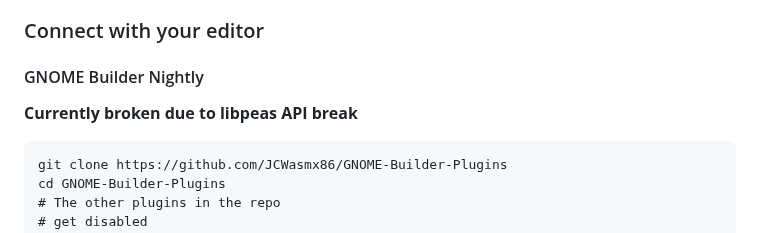
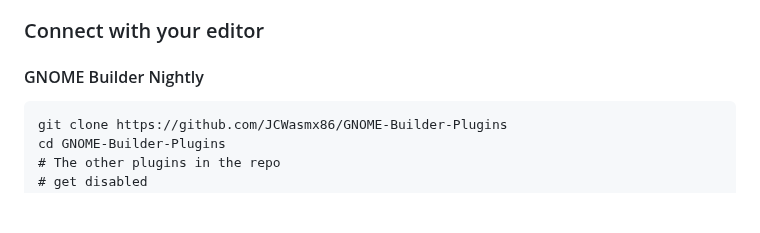
Before and after one commit to JCWasmx86/mesonlsp, a Markdown page: README.md, the part around the change. Drawn GitHub-style; blank space fills up the shorter version.

Commit message:
Remove note, as plugin is fixed now

````diff
--- a/README.md
+++ b/README.md
@@ -66,7 +66,6 @@ to `Swift-MesonLSP` and copy it to the right destination.
 
 ### Connect with your editor
 #### GNOME Builder Nightly
-**Currently broken due to libpeas API break**
 ```
 git clone https://github.com/JCWasmx86/GNOME-Builder-Plugins
 cd GNOME-Builder-Plugins
````
